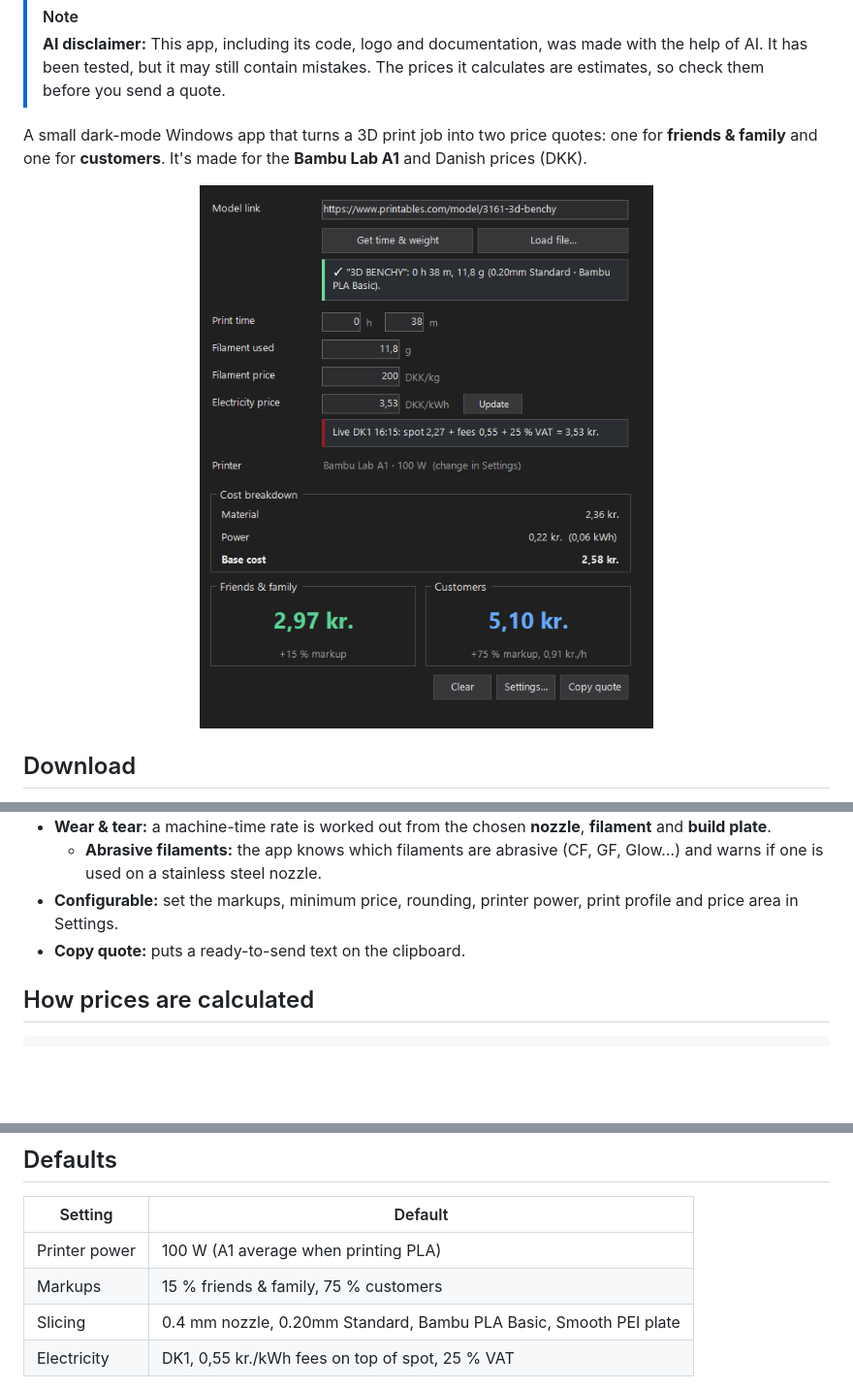
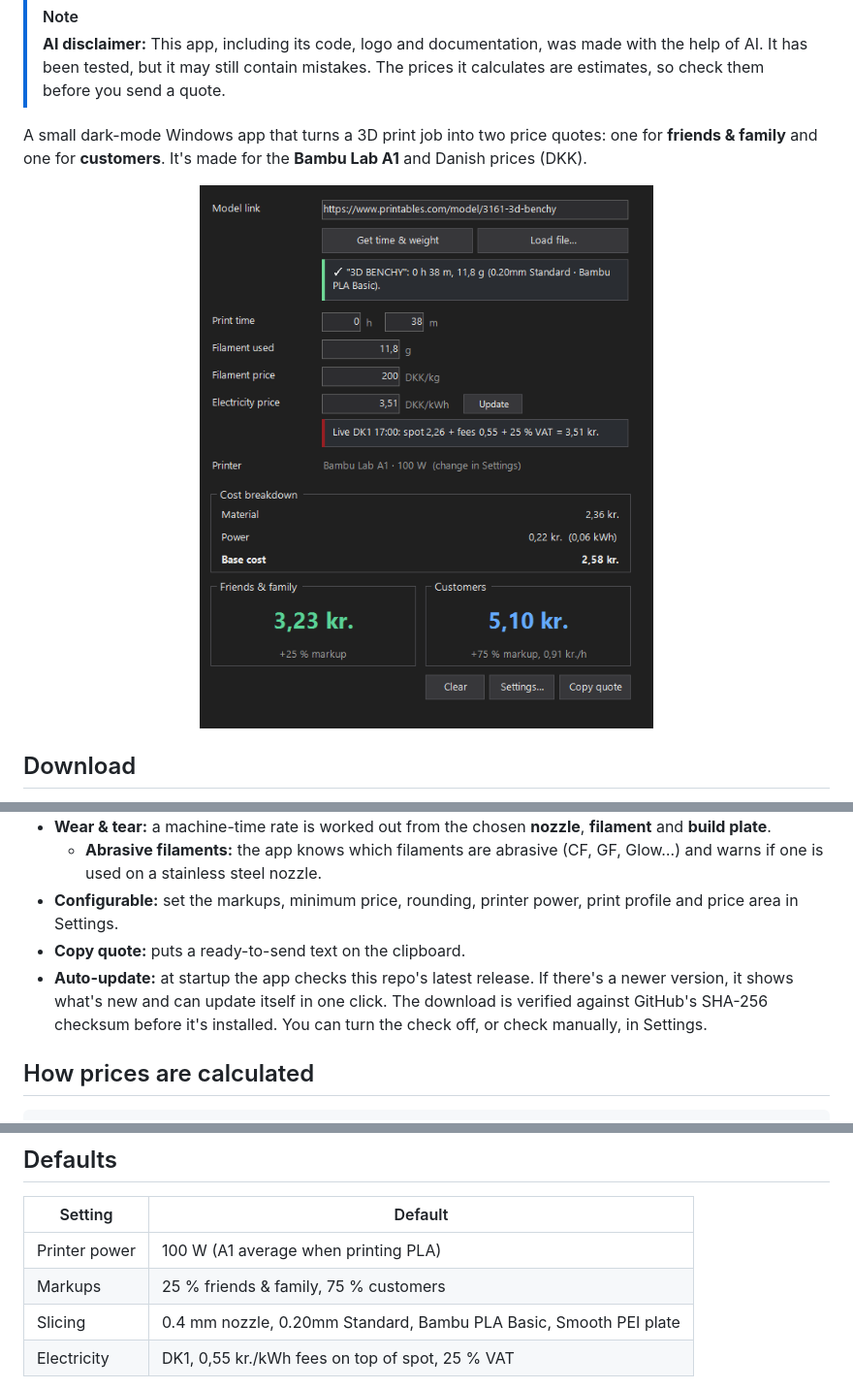
Before and after one commit to gettic/PrintPrice, a Markdown page: README.md, 3 parts joined by grey strips. Shown at 97% size. Rendered like a GitHub page; pictures changed too: assets/screenshot.png; blank space fills up the shorter version.

````diff
--- a/README.md
+++ b/README.md
@@ -25,6 +25,7 @@ The exe isn't code-signed, so the first time you run it Windows SmartScreen may
   - **Abrasive filaments:** the app knows which filaments are abrasive (CF, GF, Glow…) and warns if one is used on a stainless steel nozzle.
 - **Configurable:** set the markups, minimum price, rounding, printer power, print profile and price area in Settings.
 - **Copy quote:** puts a ready-to-send text on the clipboard.
+- **Auto-update:** at startup the app checks this repo's latest release. If there's a newer version, it shows what's new and can update itself in one click. The download is verified against GitHub's SHA-256 checksum before it's installed. You can turn the check off, or check manually, in Settings.
 
 ## How prices are calculated
 ```
@@ -51,7 +52,7 @@ The default setup (0.4 stainless nozzle, PLA, smooth PEI plate) comes to **0,91
 | Setting | Default |
 |---|---|
 | Printer power | 100 W (A1 average when printing PLA) |
-| Markups | 15 % friends & family, 75 % customers |
+| Markups | 25 % friends & family, 75 % customers |
 | Slicing | 0.4 mm nozzle, 0.20mm Standard, Bambu PLA Basic, Smooth PEI plate |
 | Electricity | DK1, 0,55 kr./kWh fees on top of spot, 25 % VAT |
 
````
Also changed, not shown: 9 other files.
